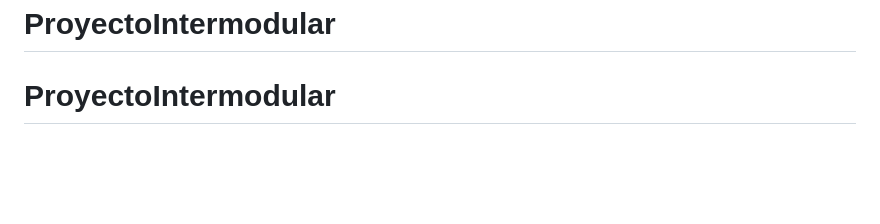
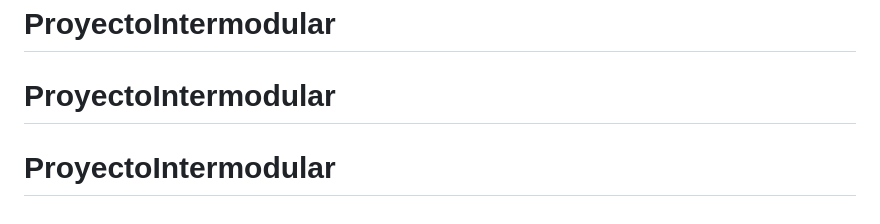
Before and after one commit to Esloro/ProyectoEternamente, a Markdown page: README.md, the part around the change. Drawn GitHub-style; blank space fills up the shorter version.

```diff
--- a/README.md
+++ b/README.md
@@ -167,3 +167,4 @@ docker run -d -p 80:80 wedding-planner-frontend:prod
 - [x] **Paso 10 — Build de producción limpio** (sin errores TypeScript ni errores de build).
 # ProyectoIntermodular
 # ProyectoIntermodular
+# ProyectoIntermodular
```
